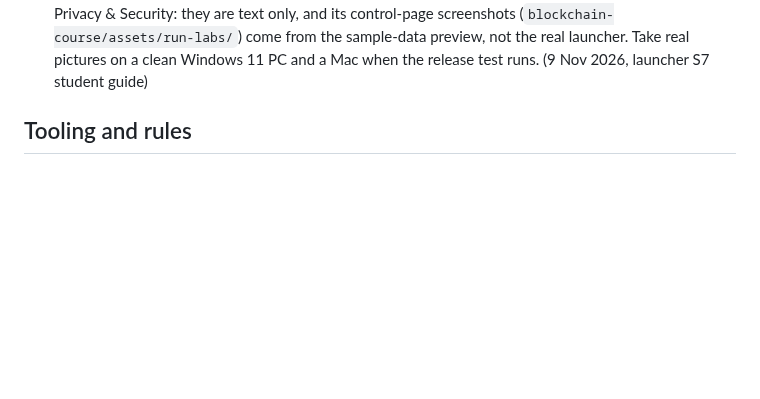
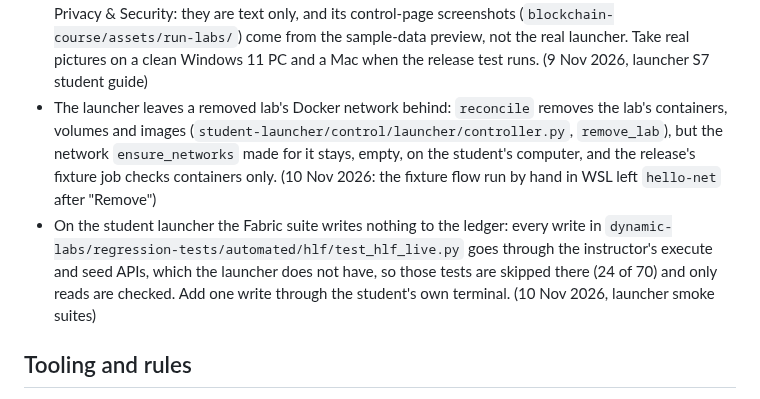
Before and after one commit to astevegreen/blockchain-technology-course, a Markdown page: docs/follow-ups.md, the part around the change. GitHub-like rendering; blank space fills up the shorter version.

Commit message:
Follow-ups: a removed lab's network stays, and the launcher Fabric suite writes nothing
Both were found while fixing the release dry run's smoke and fixture jobs;
neither blocks the release, so they are recorded rather than fixed here.

Requested: "full permission and authority to adjust on the fly to complete all the phases and also whatever items end up as follow-ups"

Co-Authored-By: Claude <noreply@anthropic.com>

```diff
--- a/docs/follow-ups.md
+++ b/docs/follow-ups.md
@@ -66,6 +66,14 @@ slide index), which is never listed here.
   and its control-page screenshots (`blockchain-course/assets/run-labs/`) come from the sample-data preview, not the
   real launcher. Take real pictures on a clean Windows 11 PC and a Mac when the release test runs. (9 Nov 2026,
   launcher S7 student guide)
+- The launcher leaves a removed lab's Docker network behind: `reconcile` removes the lab's containers, volumes and
+  images (`student-launcher/control/launcher/controller.py`, `remove_lab`), but the network `ensure_networks` made
+  for it stays, empty, on the student's computer, and the release's fixture job checks containers only. (10 Nov 2026:
+  the fixture flow run by hand in WSL left `hello-net` after "Remove")
+- On the student launcher the Fabric suite writes nothing to the ledger: every write in
+  `dynamic-labs/regression-tests/automated/hlf/test_hlf_live.py` goes through the instructor's execute and seed
+  APIs, which the launcher does not have, so those tests are skipped there (24 of 70) and only reads are checked.
+  Add one write through the student's own terminal. (10 Nov 2026, launcher smoke suites)
 
 ## Tooling and rules
 - `CLAUDE.md` hard rule 1 still says instructor files under `dynamic-labs/` need "an `-x` entry in `pages.yml` and a
```
